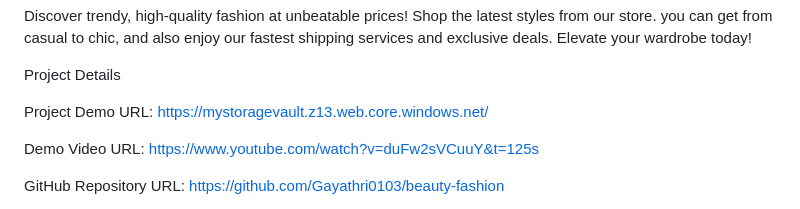
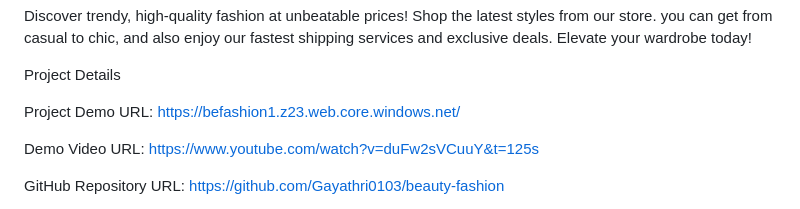
Before and after one commit to Gayathri0103/beauty-fashion, a Markdown page: README.md, the part around the change. Drawn GitHub-style.

```diff
--- a/README.md
+++ b/README.md
@@ -4,7 +4,7 @@ Discover trendy, high-quality fashion at unbeatable prices! Shop the latest styl
 
 Project Details
 
-Project Demo URL: https://mystoragevault.z13.web.core.windows.net/
+Project Demo URL: https://befashion1.z23.web.core.windows.net/
 
 Demo Video URL: https://www.youtube.com/watch?v=duFw2sVCuuY&t=125s
 
```
